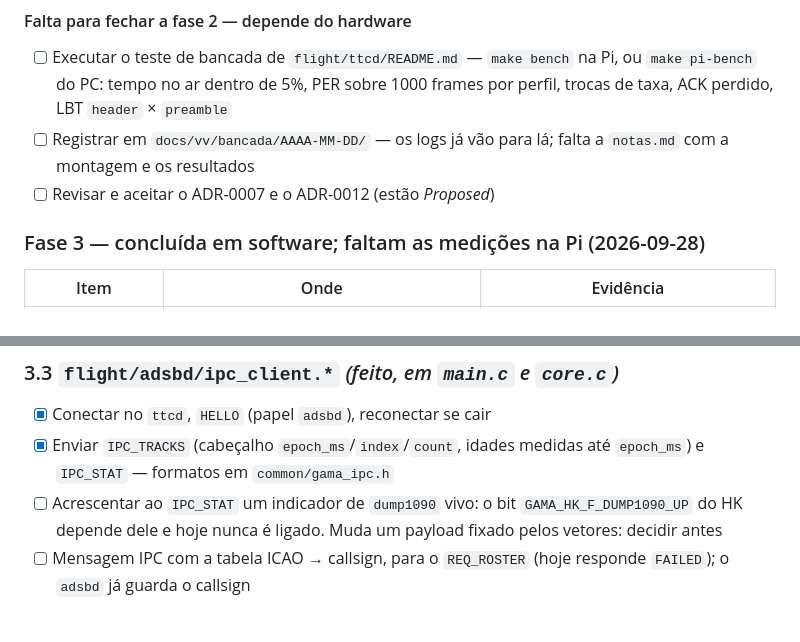
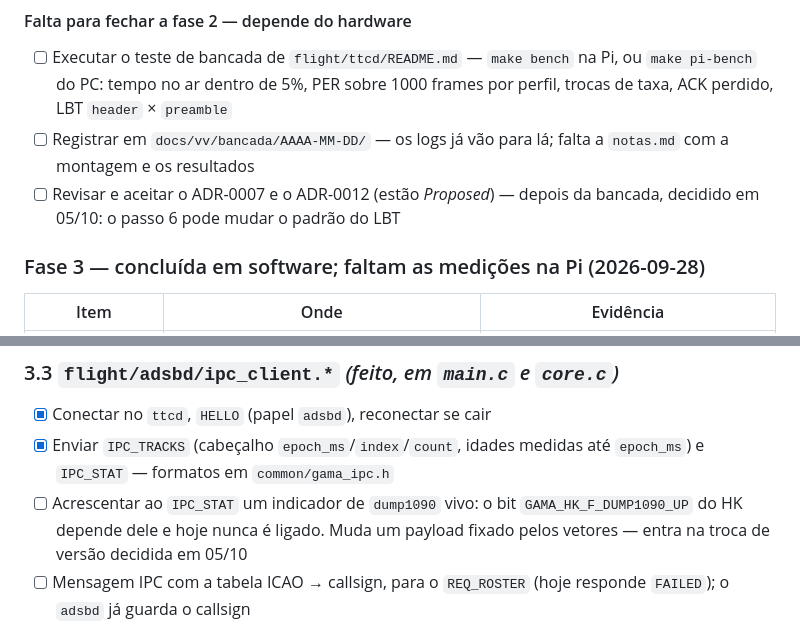
Before and after one commit to GamaCubeDesign/ttecGCD26, a Markdown page: PLANO.md, 2 parts joined by grey strips. Drawn GitHub-style.

```diff
--- a/PLANO.md
+++ b/PLANO.md
@@ -80,7 +82,8 @@ make test             # compila e roda a suíte; make check antes de um merge
       `preamble`
 - [ ] Registrar em `docs/vv/bancada/AAAA-MM-DD/` — os logs já vão para lá;
       falta a `notas.md` com a montagem e os resultados
-- [ ] Revisar e aceitar o ADR-0007 e o ADR-0012 (estão *Proposed*)
+- [ ] Revisar e aceitar o ADR-0007 e o ADR-0012 (estão *Proposed*) — depois
+      da bancada, decidido em 05/10: o passo 6 pode mudar o padrão do LBT
 
 ### Fase 3 — concluída em software; faltam as medições na Pi (2026-09-28)
 
@@ -276,7 +306,8 @@ por mensagem, append + `fflush`. Ajustes:
       medidas até `epoch_ms`) e `IPC_STAT` — formatos em `common/gama_ipc.h`
 - [ ] Acrescentar ao `IPC_STAT` um indicador de `dump1090` vivo: o bit
       `GAMA_HK_F_DUMP1090_UP` do HK depende dele e hoje nunca é ligado.
-      Muda um payload fixado pelos vetores: decidir antes
+      Muda um payload fixado pelos vetores — entra na troca de versão
+      decidida em 05/10
 - [ ] Mensagem IPC com a tabela ICAO → callsign, para o `REQ_ROSTER` (hoje
       responde `FAILED`); o `adsbd` já guarda o callsign
 
```
Also changed, not shown: other parts of PLANO.md (+46 -13 lines).
